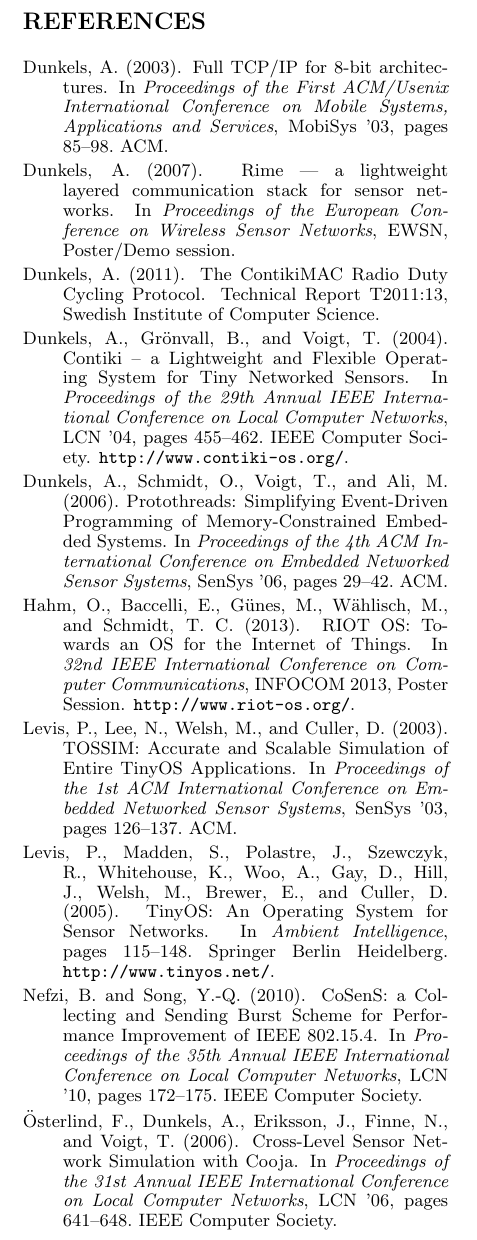
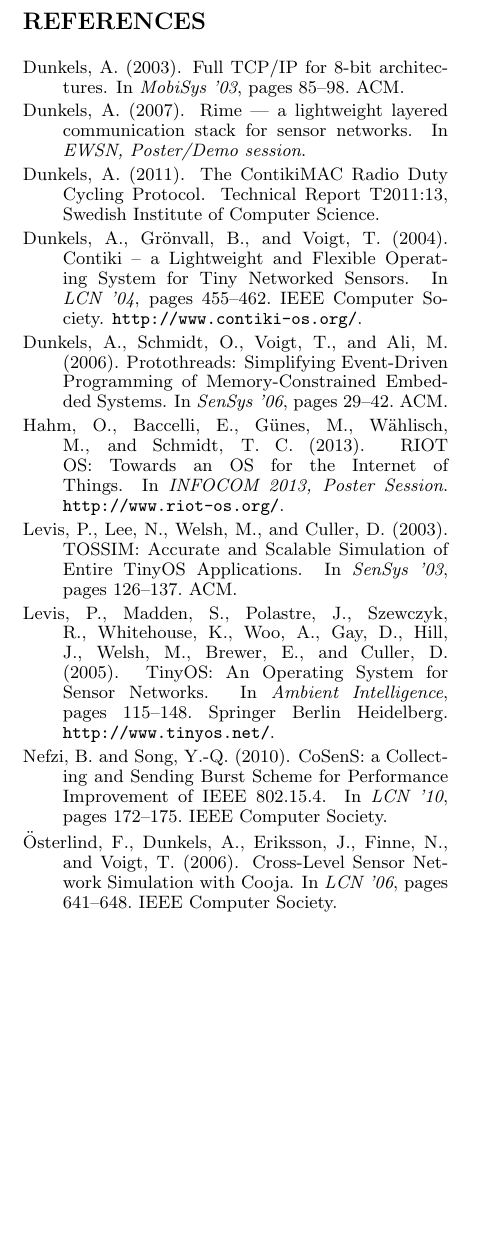
Before and after one commit to rousselk/cosens-comp-contiki-riot, a LaTeX document (sensornets2015.tex, which reads sensornets2015.bib): part of one column of page 8 of 8, cut so that both start at the same text, the shorter picture padded with empty space. Compiled offline with pdfLaTeX.

Commit message:
Simplification de la biblio

```diff
--- a/sensornets2015.bib
+++ b/sensornets2015.bib
@@ -3,9 +3,7 @@
   AUTHOR =      {O. Hahm and E. Baccelli and M. G\"unes and M. W\"ahlisch
                  and T. C. Schmidt},
   TITLE =      {{RIOT OS: Towards an OS for the Internet of Things}},
-  BOOKTITLE =   {32nd IEEE International Conference
-                 on Computer Communications},
-  SERIES =      {INFOCOM 2013, Poster Session},
+  BOOKTITLE =   {INFOCOM 2013, Poster Session},
   YEAR =        {2013},
   MONTH =       {April},
   NOTE =        {\texttt{http://www.riot-os.org/}}
@@ -15,9 +13,7 @@
   AUTHOR =      {A. Dunkels and B. Gr\"onvall and T. Voigt},
   TITLE =      {{Contiki -- a Lightweight and Flexible Operating System
                  for Tiny Networked Sensors}},
-  BOOKTITLE =   {Proceedings of the 29th Annual IEEE International
-                 Conference on Local Computer Networks},
-  SERIES =      {LCN '04},
+  BOOKTITLE =   {LCN '04},
   PAGES =       {455--462},
   YEAR =        {2004},
   PUBLISHER =   {IEEE Computer Society},
@@ -27,10 +23,7 @@
 @INPROCEEDINGS{uip,
   AUTHOR =      {A. Dunkels},
   TITLE =      {{Full TCP/IP for 8-bit architectures}},
-  BOOKTITLE =   {Proceedings of the First ACM/Usenix International
-                 Conference on Mobile Systems, Applications and
-                 Services},
-  SERIES =      {MobiSys '03},
+  BOOKTITLE =   {MobiSys '03},
   PAGES =       {85--98},
   YEAR =        {2003},
   PUBLISHER =   {ACM}
@@ -40,9 +33,7 @@
   AUTHOR =      {A. Dunkels},
   TITLE =       {Rime --- A Lightweight Layered Communication Stack
                  for Sensor Networks},
-  BOOKTITLE =   {Proceedings of the European Conference on Wireless
-                 Sensor Networks},
-  SERIES =      {EWSN, Poster/Demo session},
+  BOOKTITLE =   {EWSN, Poster/Demo session},
   YEAR =        {2007}
 }
 
@@ -50,9 +41,7 @@
   AUTHOR =      {F. \"Osterlind and A. Dunkels and J. Eriksson and N. Finne
                  and T. Voigt},
   TITLE =      {{Cross-Level Sensor Network Simulation with Cooja}},
-  BOOKTITLE =   {Proceedings of the 31st Annual IEEE International
-                 Conference on Local Computer Networks},
-  SERIES =      {LCN '06},
+  BOOKTITLE =   {LCN '06},
   PAGES =       {641--648},
   YEAR =        {2006},
   PUBLISHER =   {IEEE Computer Society}
@@ -70,9 +59,7 @@
   AUTHOR =      {A. Dunkels and O. Schmidt and T. Voigt and M. Ali},
   TITLE =      {{Protothreads: Simplifying Event-Driven Programming
                  of Memory-Constrained Embedded Systems}},
-  BOOKTITLE =   {Proceedings of the 4th ACM International Conference
-                 on Embedded Networked Sensor Systems},
-  SERIES =      {SenSys '06},
+  BOOKTITLE =   {SenSys '06},
   PAGES =       {29--42},
   YEAR =        {2006},
   PUBLISHER =   {ACM}
@@ -94,9 +81,7 @@
   AUTHOR =      {P. Levis and N. Lee and M. Welsh and D. Culler},
   TITLE =      {{TOSSIM: Accurate and Scalable Simulation
                  of Entire TinyOS Applications}},
-  BOOKTITLE =   {Proceedings of the 1st ACM International Conference
-                 on Embedded Networked Sensor Systems},
-  SERIES =      {SenSys '03},
+  BOOKTITLE =   {SenSys '03},
   PAGES =       {126--137},
   YEAR =        {2003},
   PUBLISHER =   {ACM}
@@ -106,9 +91,7 @@
   AUTHOR =      {B. Nefzi and Y.-Q. Song},
   TITLE =      {{CoSenS: a Collecting and Sending Burst Scheme for
                  Performance Improvement of IEEE 802.15.4}},
-  BOOKTITLE =   {Proceedings of the 35th Annual IEEE International
-                 Conference on Local Computer Networks},
-  SERIES =      {LCN '10},
+  BOOKTITLE =   {LCN '10},
   PAGES =       {172--175},
   YEAR =        {2010},
   PUBLISHER =   {IEEE Computer Society}
```
Also changed, not shown: sensornets2015.tex (+5 -4 lines), sensornets2015.bib (5 more changed lines).
